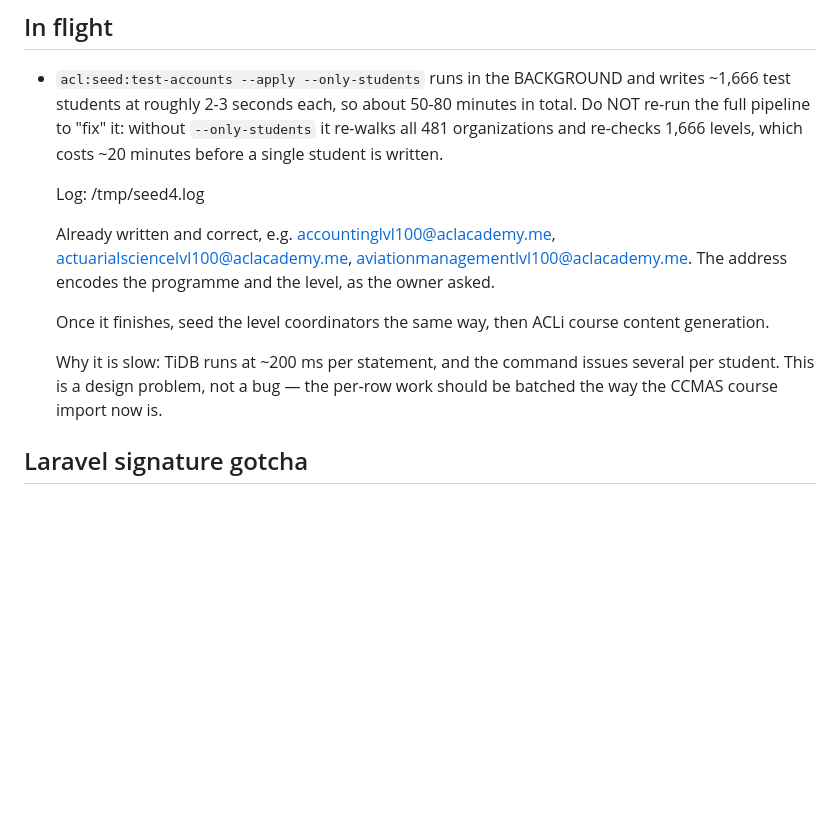
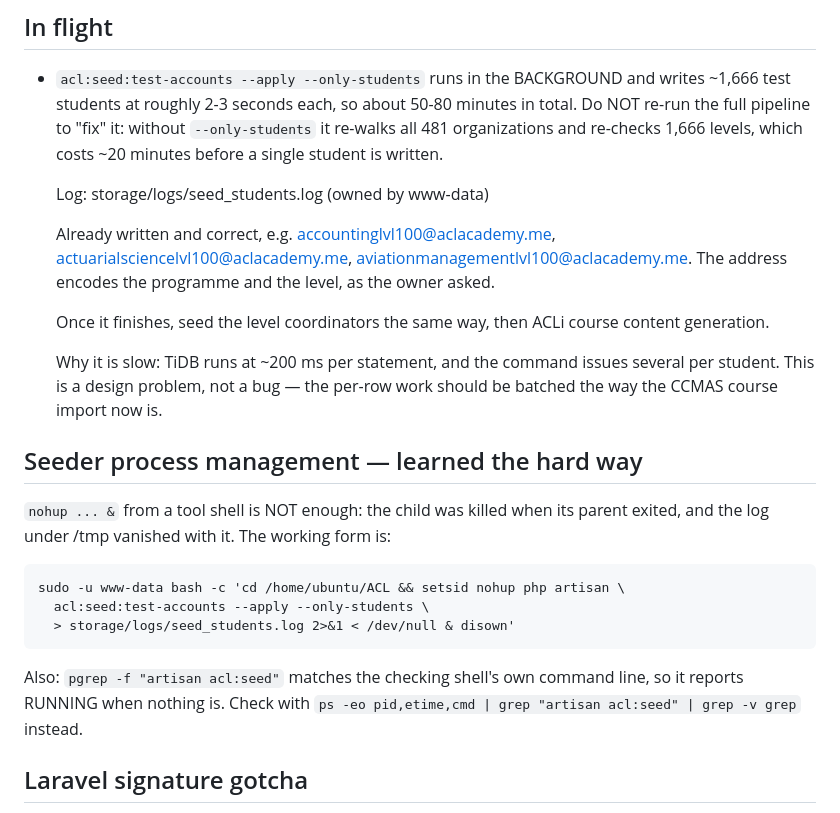
Before and after one commit to muneercybrid/ACL, a Markdown page: RESUME.md, the part around the change. GitHub-like rendering; blank space fills up the shorter version.

Commit message:
Record how to run the student seeder as a surviving background process

```diff
--- a/RESUME.md
+++ b/RESUME.md
@@ -32,7 +32,7 @@ which its own startup banner flags as a risk on an untrusted network. Setting
   `--only-students` it re-walks all 481 organizations and re-checks 1,666
   levels, which costs ~20 minutes before a single student is written.
 
-  Log: /tmp/seed4.log
+  Log: storage/logs/seed_students.log  (owned by www-data)
 
   Already written and correct, e.g. accountinglvl100@aclacademy.me,
   actuarialsciencelvl100@aclacademy.me, aviationmanagementlvl100@aclacademy.me.
@@ -44,6 +44,18 @@ which its own startup banner flags as a risk on an untrusted network. Setting
   Why it is slow: TiDB runs at ~200 ms per statement, and the command issues
   several per student. This is a design problem, not a bug — the per-row work
   should be batched the way the CCMAS course import now is.
+
+## Seeder process management — learned the hard way
+`nohup ... &` from a tool shell is NOT enough: the child was killed when its
+parent exited, and the log under /tmp vanished with it. The working form is:
+
+    sudo -u www-data bash -c 'cd /home/ubuntu/ACL && setsid nohup php artisan \
+      acl:seed:test-accounts --apply --only-students \
+      > storage/logs/seed_students.log 2>&1 < /dev/null & disown'
+
+Also: `pgrep -f "artisan acl:seed"` matches the checking shell's own command
+line, so it reports RUNNING when nothing is. Check with
+`ps -eo pid,etime,cmd | grep "artisan acl:seed" | grep -v grep` instead.
 
 ## Laravel signature gotcha
 A multi-line option description in a command signature makes the option
```
